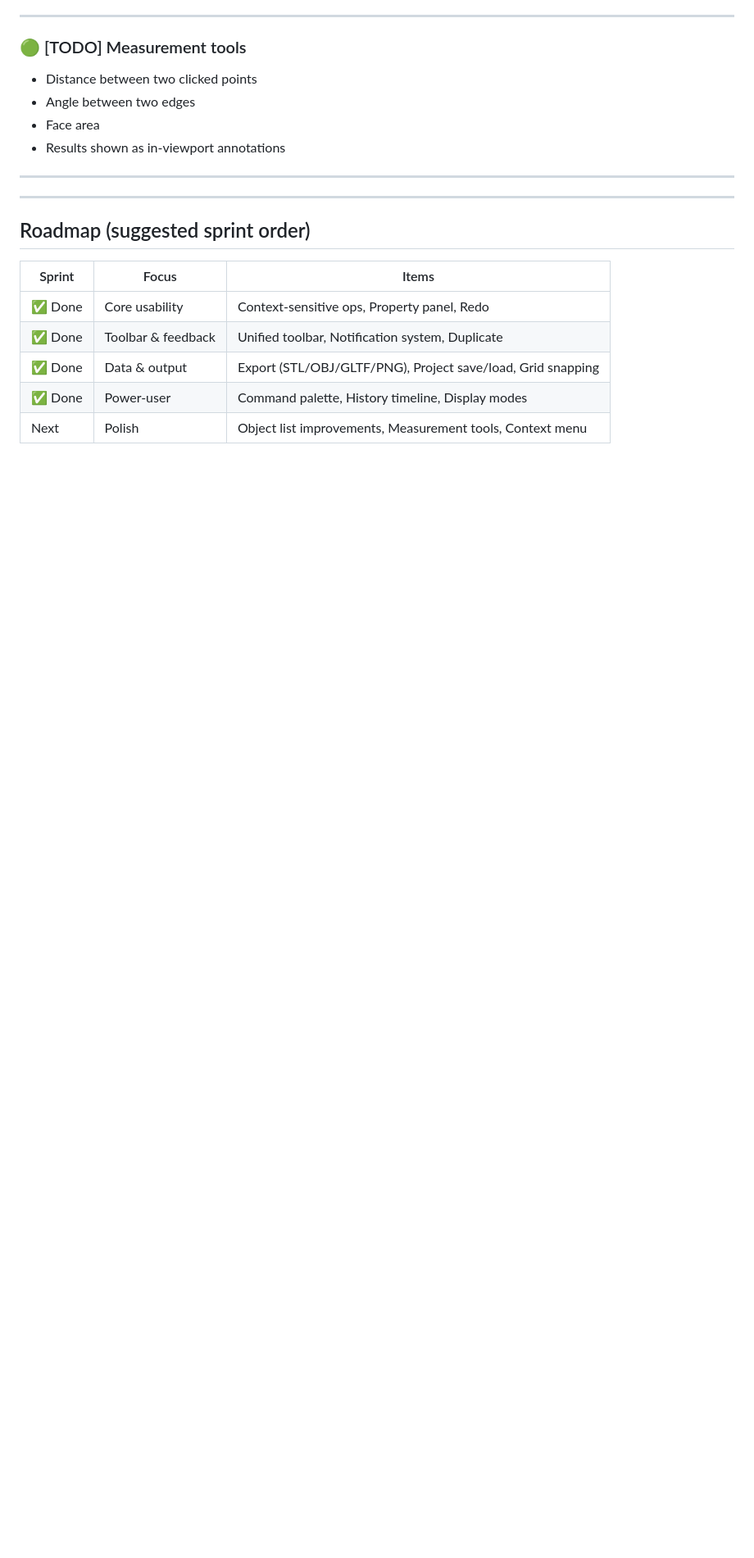
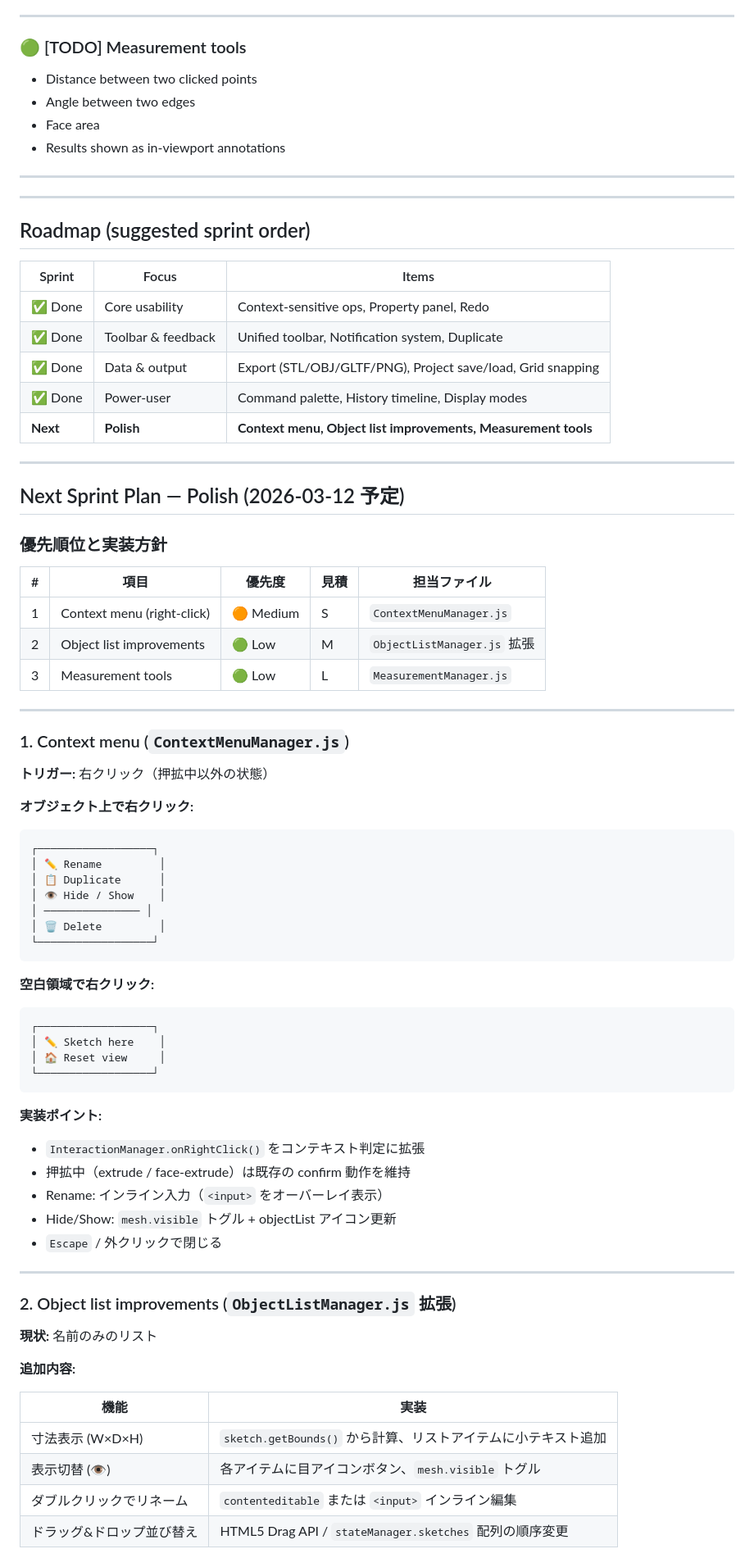
Before and after one commit to yuubae215/SketchPop, a Markdown page: docs/UX_BACKLOG.md, the part around one of its changes. Shown at 82% size. Drawn GitHub-style; blank space fills up the shorter version.

Commit message:
docs: plan next sprint (Polish) — Context menu, Object list, Measurement tools
Sprint planning for 2026-03-12:
1. ContextMenuManager — right-click context menu (object / empty space)
2. ObjectListManager improvements — dimensions, visibility toggle, rename, drag reorder
3. MeasurementManager — distance / area tools with in-viewport annotations

Noted H-key conflict resolution (History panel takes H; object hide via context menu only).

https://claude.ai/code/session_01BVCwPUgYGvc3GDwtXmpB1g

````diff
--- a/docs/UX_BACKLOG.md
+++ b/docs/UX_BACKLOG.md
@@ -252,4 +252,64 @@ Reference: Blender outliner, Fusion 360 browser.
 | ✅ Done | Toolbar & feedback | Unified toolbar, Notification system, Duplicate |
 | ✅ Done | Data & output | Export (STL/OBJ/GLTF/PNG), Project save/load, Grid snapping |
 | ✅ Done | Power-user | Command palette, History timeline, Display modes |
-| Next | Polish | Object list improvements, Measurement tools, Context menu |
+| **Next** | **Polish** | **Context menu, Object list improvements, Measurement tools** |
+
+---
+
+## Next Sprint Plan — Polish (2026-03-12 予定)
+
+### 優先順位と実装方針
+
+| # | 項目 | 優先度 | 見積 | 担当ファイル |
+|---|------|--------|------|-------------|
+| 1 | Context menu (right-click) | 🟠 Medium | S | `ContextMenuManager.js` |
+| 2 | Object list improvements | 🟢 Low | M | `ObjectListManager.js` 拡張 |
+| 3 | Measurement tools | 🟢 Low | L | `MeasurementManager.js` |
+
+---
+
+### 1. Context menu (`ContextMenuManager.js`)
+
+**トリガー:** 右クリック（押拡中以外の状態）
+
+**オブジェクト上で右クリック:**
+```
+┌──────────────────┐
+│ ✏️ Rename         │
+│ 📋 Duplicate      │
+│ 👁 Hide / Show    │
+│ ─────────────── │
+│ 🗑️ Delete         │
+└──────────────────┘
+```
+
+**空白領域で右クリック:**
+```
+┌──────────────────┐
+│ ✏️ Sketch here    │
+│ 🏠 Reset view     │
+└──────────────────┘
+```
+
+**実装ポイント:**
+- `InteractionManager.onRightClick()` をコンテキスト判定に拡張
+- 押拡中（extrude / face-extrude）は既存の confirm 動作を維持
+- Rename: インライン入力（`<input>` をオーバーレイ表示）
+- Hide/Show: `mesh.visible` トグル + objectList アイコン更新
+- `Escape` / 外クリックで閉じる
+
+---
+
+### 2. Object list improvements (`ObjectListManager.js` 拡張)
+
+**現状:** 名前のみのリスト
+
+**追加内容:**
+
+| 機能 | 実装 |
+|------|------|
+| 寸法表示 (W×D×H) | `sketch.getBounds()` から計算、リストアイテムに小テキスト追加 |
+| 表示切替 (👁) | 各アイテムに目アイコンボタン、`mesh.visible` トグル |
+| ダブルクリックでリネーム | `contenteditable` または `<input>` インライン編集 |
+| ドラッグ&ドロップ並び替え | HTML5 Drag API / `stateManager.sketches` 配列の順序変更 |
+
````
Also changed, not shown: other parts of docs/UX_BACKLOG.md (+27 -0 lines).
